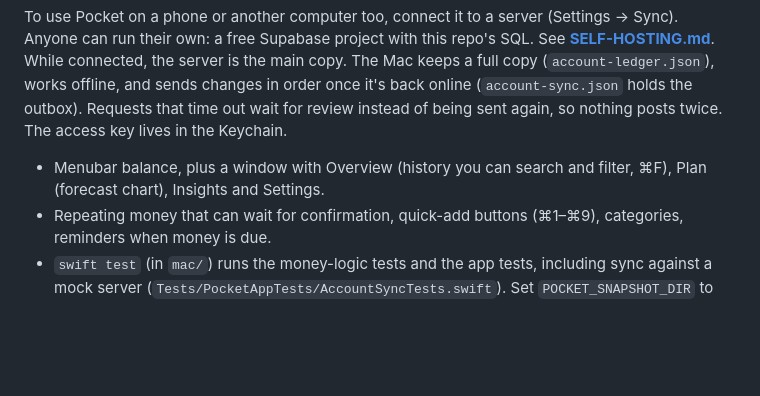
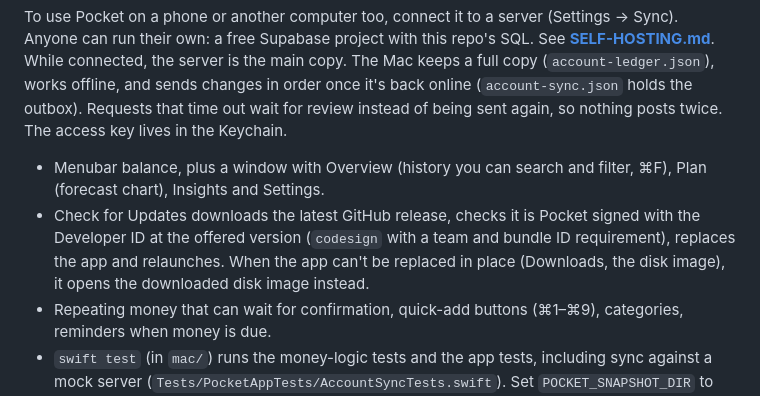
Before and after one commit to orlandoascanio/pocket, a Markdown page: README.md, the part around the change. GitHub-like rendering; blank space fills up the shorter version.

Commit message:
docs: Describe how Check for Updates installs a release
Co-Authored-By: Claude Opus 5.5 <noreply@anthropic.com>

```diff
--- a/README.md
+++ b/README.md
@@ -16,6 +16,9 @@ and sends changes in order once it's back online (`account-sync.json` holds the
 wait for review instead of being sent again, so nothing posts twice. The access key lives in the Keychain.
 
 - Menubar balance, plus a window with Overview (history you can search and filter, ⌘F), Plan (forecast chart), Insights and Settings.
+- Check for Updates downloads the latest GitHub release, checks it is Pocket signed with the Developer ID at the offered
+  version (`codesign` with a team and bundle ID requirement), replaces the app and relaunches. When the app can't be
+  replaced in place (Downloads, the disk image), it opens the downloaded disk image instead.
 - Repeating money that can wait for confirmation, quick-add buttons (⌘1–⌘9), categories, reminders when money is due.
 - `swift test` (in `mac/`) runs the money-logic tests and the app tests, including sync against a mock server
   (`Tests/PocketAppTests/AccountSyncTests.swift`). Set `POCKET_SNAPSHOT_DIR` to also render screen previews.
```
